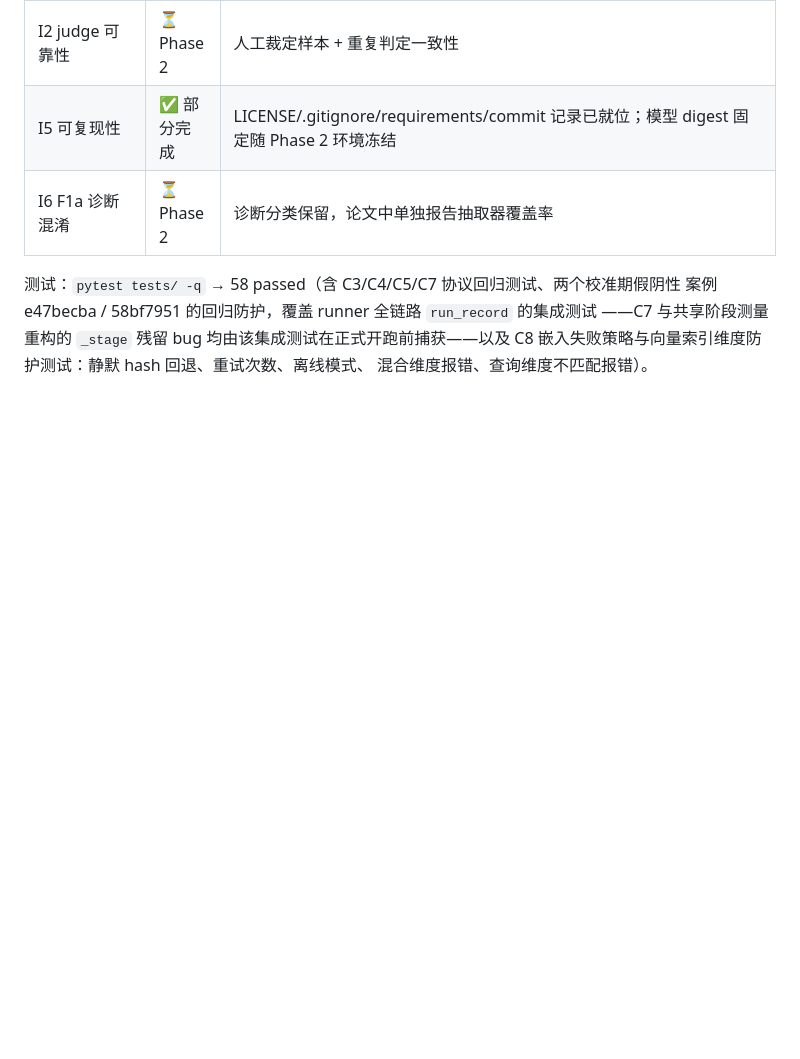
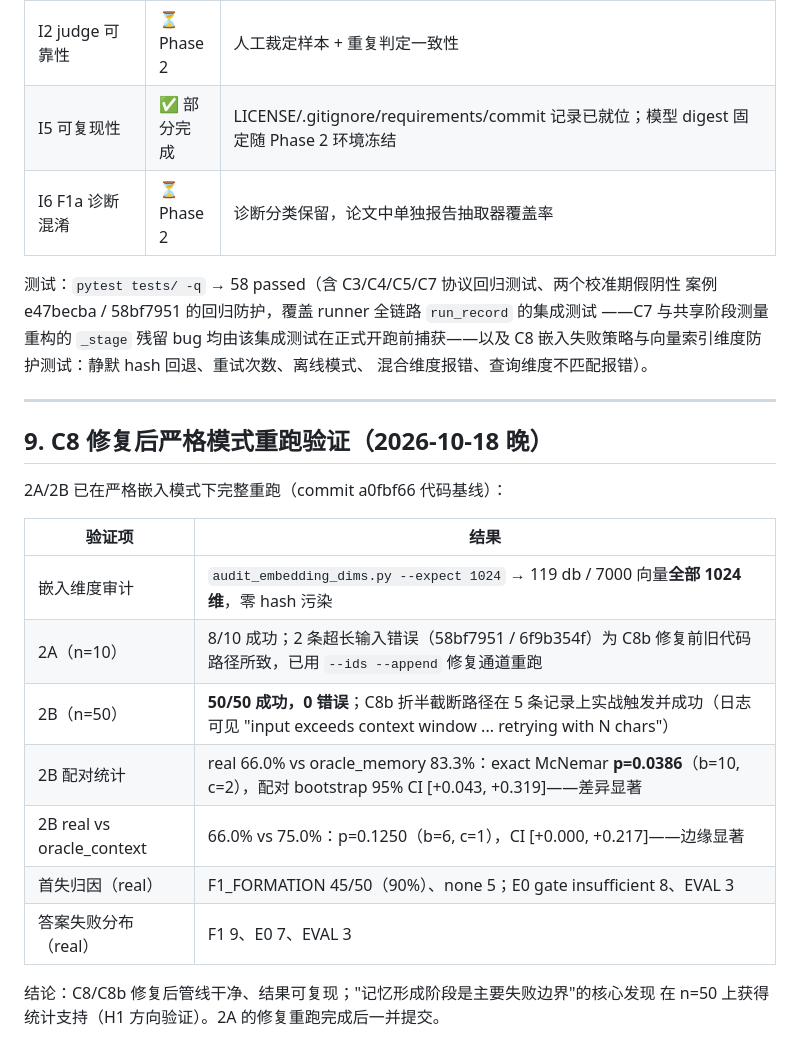
Before and after one commit to njuer-bin/memory-research, a Markdown page: docs/AUDIT-2026-10-18.md, the part around the change. Rendered like a GitHub page; blank space fills up the shorter version.

Commit message:
Audit doc: record post-C8 strict rerun verification (2B n=50 clean, McNemar p=0.0386)

```diff
--- a/docs/AUDIT-2026-10-18.md
+++ b/docs/AUDIT-2026-10-18.md
@@ -172,3 +172,22 @@ Phase 1 已在 `memory-research` 仓库完成全部 Critical 修复，协议规
 ——C7 与共享阶段测量重构的 `_stage` 残留 bug 均由该集成测试在正式开跑前捕获——以及
 C8 嵌入失败策略与向量索引维度防护测试：静默 hash 回退、重试次数、离线模式、
 混合维度报错、查询维度不匹配报错）。
+
+---
+
+## 9. C8 修复后严格模式重跑验证（2026-10-18 晚）
+
+2A/2B 已在严格嵌入模式下完整重跑（commit a0fbf66 代码基线）：
+
+| 验证项 | 结果 |
+|---|---|
+| 嵌入维度审计 | `audit_embedding_dims.py --expect 1024` → 119 db / 7000 向量**全部 1024 维**，零 hash 污染 |
+| 2A（n=10） | 8/10 成功；2 条超长输入错误（58bf7951 / 6f9b354f）为 C8b 修复前旧代码路径所致，已用 `--ids --append` 修复通道重跑 |
+| 2B（n=50） | **50/50 成功，0 错误**；C8b 折半截断路径在 5 条记录上实战触发并成功（日志可见 "input exceeds context window ... retrying with N chars"） |
+| 2B 配对统计 | real 66.0% vs oracle_memory 83.3%：exact McNemar **p=0.0386**（b=10, c=2），配对 bootstrap 95% CI [+0.043, +0.319]——差异显著 |
+| 2B real vs oracle_context | 66.0% vs 75.0%：p=0.1250（b=6, c=1），CI [+0.000, +0.217]——边缘显著 |
+| 首失归因（real） | F1_FORMATION 45/50（90%）、none 5；E0 gate insufficient 8、EVAL 3 |
+| 答案失败分布（real） | F1 9、E0 7、EVAL 3 |
+
+结论：C8/C8b 修复后管线干净、结果可复现；"记忆形成阶段是主要失败边界"的核心发现
+在 n=50 上获得统计支持（H1 方向验证）。2A 的修复重跑完成后一并提交。
```
